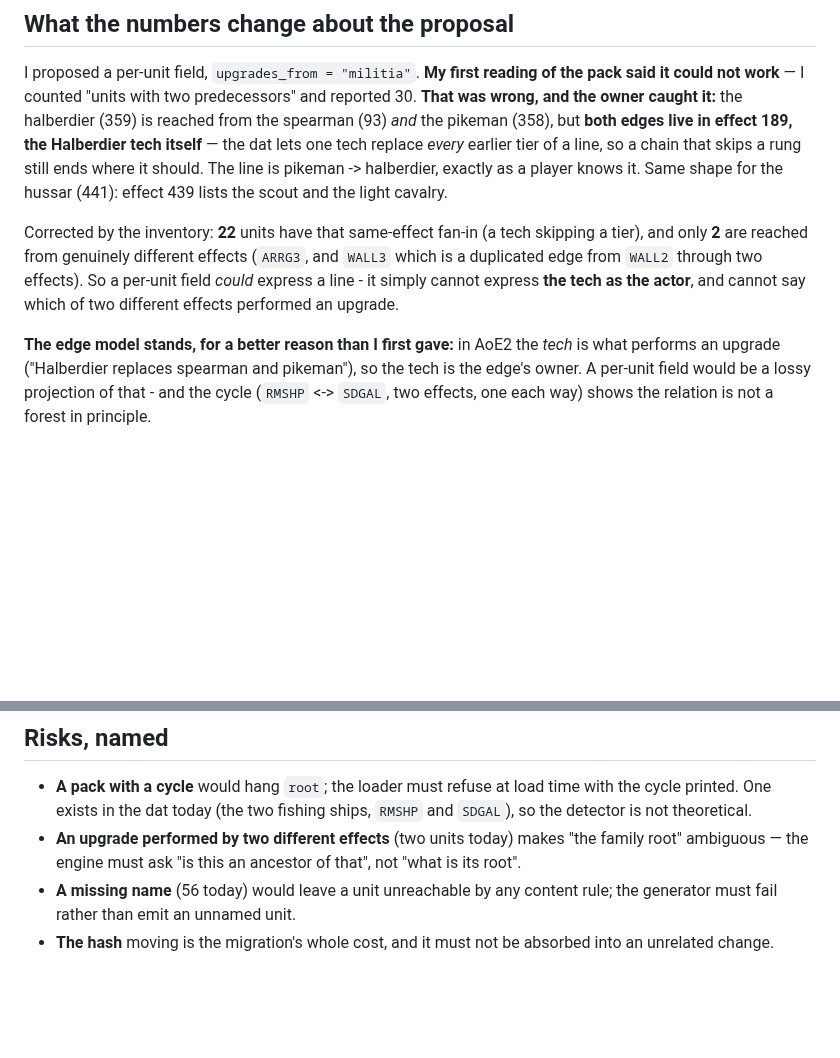
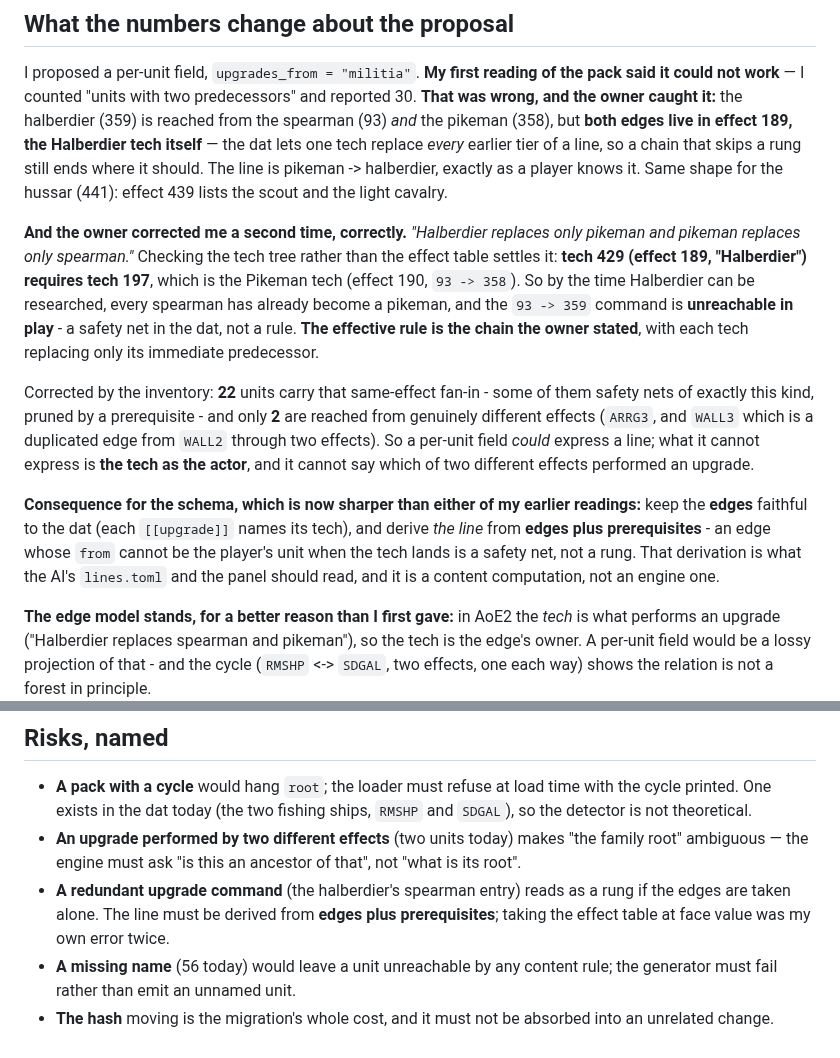
Before and after one commit to Rodelero1/ruage, a Markdown page: docs/unit-vocabulary.md, 2 parts joined by grey strips. GitHub-like rendering; blank space fills up the shorter version.

Commit message:
docs: the prerequisite prunes the halberdier's spearman edge
The owner, again right: halberdier replaces only the pikeman, and the
pikeman only the spearman. Tech 429 (effect 189, Halberdier) requires
tech 197, the pikeman tech, so by the time halberdier can be researched
there are no spearmen left - the 93 -> 359 command in effect 189 is a
safety net, not a rule.

So: keep the edges faithful to the dat, and derive the line from edges
PLUS prerequisites; an edge whose from-unit cannot exist when the tech
lands is not a rung. Reading the effect table as the rule was my error
twice, and the plan now says which table decides.

```diff
--- a/docs/unit-vocabulary.md
+++ b/docs/unit-vocabulary.md
@@ -30,10 +30,21 @@ the dat lets one tech replace *every* earlier tier of a line, so a chain that sk
 line is pikeman -> halberdier, exactly as a player knows it. Same shape for the hussar (441): effect 439 lists the scout and
 the light cavalry.
 
-Corrected by the inventory: **22** units have that same-effect fan-in (a tech skipping a tier), and only **2** are reached
-from genuinely different effects (`ARRG3`, and `WALL3` which is a duplicated edge from `WALL2` through two effects). So a
-per-unit field *could* express a line - it simply cannot express **the tech as the actor**, and cannot say which of two
-different effects performed an upgrade.
+**And the owner corrected me a second time, correctly.** *"Halberdier replaces only pikeman and pikeman replaces only
+spearman."* Checking the tech tree rather than the effect table settles it: **tech 429 (effect 189, "Halberdier") requires
+tech 197**, which is the Pikeman tech (effect 190, `93 -> 358`). So by the time Halberdier can be researched, every spearman
+has already become a pikeman, and the `93 -> 359` command is **unreachable in play** - a safety net in the dat, not a rule.
+**The effective rule is the chain the owner stated**, with each tech replacing only its immediate predecessor.
+
+Corrected by the inventory: **22** units carry that same-effect fan-in - some of them safety nets of exactly this kind, pruned
+by a prerequisite - and only **2** are reached from genuinely different effects (`ARRG3`, and `WALL3` which is a duplicated
+edge from `WALL2` through two effects). So a per-unit field *could* express a line; what it cannot express is **the tech as
+the actor**, and it cannot say which of two different effects performed an upgrade.
+
+**Consequence for the schema, which is now sharper than either of my earlier readings:** keep the **edges** faithful to the
+dat (each `[[upgrade]]` names its tech), and derive *the line* from **edges plus prerequisites** - an edge whose `from` cannot
+be the player's unit when the tech lands is a safety net, not a rung. That derivation is what the AI's `lines.toml` and the
+panel should read, and it is a content computation, not an engine one.
 
 **The edge model stands, for a better reason than I first gave:** in AoE2 the *tech* is what performs an upgrade ("Halberdier
 replaces spearman and pikeman"), so the tech is the edge's owner. A per-unit field would be a lossy projection of that -
@@ -94,6 +105,8 @@ cycle printed, do not loop), and no assumption that the direction matches the da
   today (the two fishing ships, `RMSHP` and `SDGAL`), so the detector is not theoretical.
 - **An upgrade performed by two different effects** (two units today) makes "the family root" ambiguous — the engine must ask
   "is this an ancestor of that", not "what is its root".
+- **A redundant upgrade command** (the halberdier's spearman entry) reads as a rung if the edges are taken alone. The line must
+  be derived from **edges plus prerequisites**; taking the effect table at face value was my own error twice.
 - **A missing name** (56 today) would leave a unit unreachable by any content rule; the generator must fail rather than emit
   an unnamed unit.
 - **The hash** moving is the migration's whole cost, and it must not be absorbed into an unrelated change.
```
